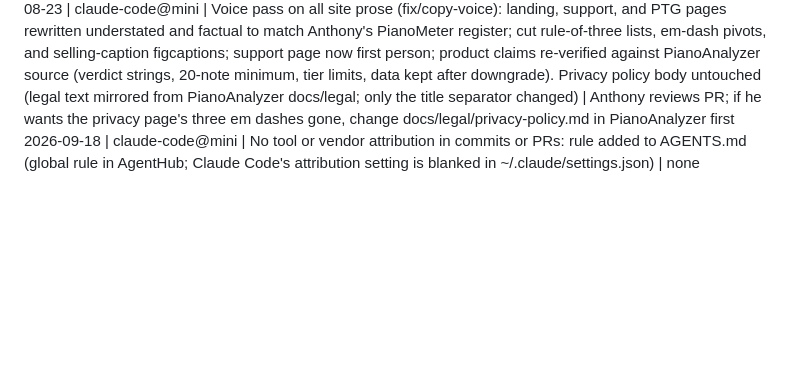
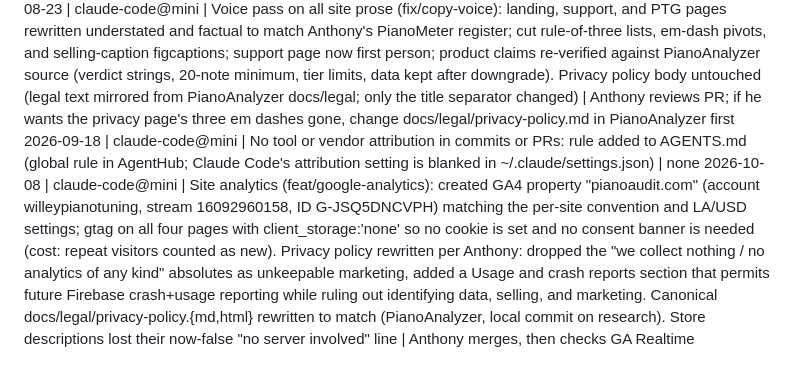
Before and after one commit to adjwilley/PianoAudit-site, a Markdown page: LOG.md, the part around the change. Drawn GitHub-style; blank space fills up the shorter version.

Commit message:
Log the analytics rollout

```diff
--- a/LOG.md
+++ b/LOG.md
@@ -12,3 +12,4 @@
 2026-07-28 | claude@macbook | Added pianoaudit.com to Google Search Console as a URL-prefix property (https://pianoaudit.com/) and verified it via the HTML-tag method: google-site-verification meta added to index.html <head> with a do-not-remove comment, pushed, confirmed being served, then verified in the console — "Ownership auto verified". Property now shows "Processing data, check again in a day or so". Chose URL-prefix over a Domain property because Domain needs a registrar DNS TXT record (his other properties pianometer.com and willeypianotuning.com are sc-domain, so he can do that later if he wants www/http coverage too) | optional next: add sitemap.xml + robots.txt and submit the sitemap; note /ptg is intentionally noindex
 2026-08-23 | claude-code@mini | Voice pass on all site prose (fix/copy-voice): landing, support, and PTG pages rewritten understated and factual to match Anthony's PianoMeter register; cut rule-of-three lists, em-dash pivots, and selling-caption figcaptions; support page now first person; product claims re-verified against PianoAnalyzer source (verdict strings, 20-note minimum, tier limits, data kept after downgrade). Privacy policy body untouched (legal text mirrored from PianoAnalyzer docs/legal; only the title separator changed) | Anthony reviews PR; if he wants the privacy page's three em dashes gone, change docs/legal/privacy-policy.md in PianoAnalyzer first
 2026-09-18 | claude-code@mini | No tool or vendor attribution in commits or PRs: rule added to AGENTS.md (global rule in AgentHub; Claude Code's attribution setting is blanked in ~/.claude/settings.json) | none
+2026-10-08 | claude-code@mini | Site analytics (feat/google-analytics): created GA4 property "pianoaudit.com" (account willeypianotuning, stream 16092960158, ID G-JSQ5DNCVPH) matching the per-site convention and LA/USD settings; gtag on all four pages with client_storage:'none' so no cookie is set and no consent banner is needed (cost: repeat visitors counted as new). Privacy policy rewritten per Anthony: dropped the "we collect nothing / no analytics of any kind" absolutes as unkeepable marketing, added a Usage and crash reports section that permits future Firebase crash+usage reporting while ruling out identifying data, selling, and marketing. Canonical docs/legal/privacy-policy.{md,html} rewritten to match (PianoAnalyzer, local commit on research). Store descriptions lost their now-false "no server involved" line | Anthony merges, then checks GA Realtime
```
